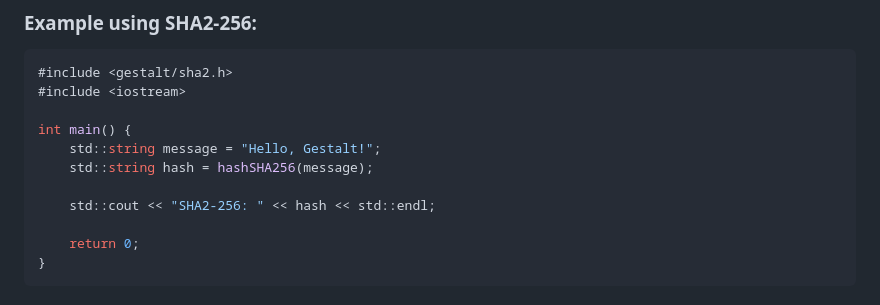
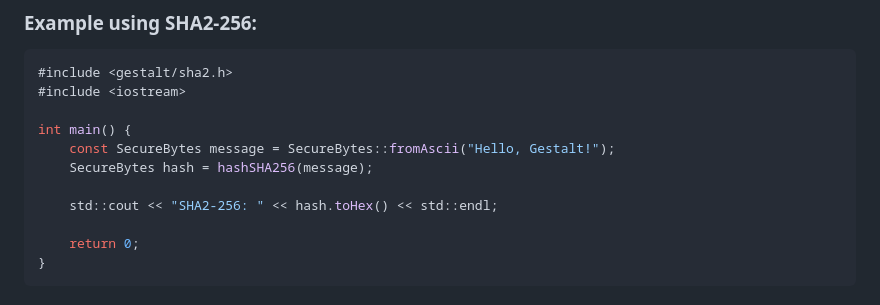
Before and after one commit to HLRichardson-Git/Gestalt, a Markdown page: README.md, the part around the change. Drawn GitHub-style.

Commit message:
Updates api use of SecureBytes

```diff
--- a/README.md
+++ b/README.md
@@ -124,10 +124,10 @@ int main() {
 #include <iostream>
 
 int main() {
-    std::string message = "Hello, Gestalt!";
-    std::string hash = hashSHA256(message);
+    const SecureBytes message = SecureBytes::fromAscii("Hello, Gestalt!");
+    SecureBytes hash = hashSHA256(message);
 
-    std::cout << "SHA2-256: " << hash << std::endl;
+    std::cout << "SHA2-256: " << hash.toHex() << std::endl;
 
     return 0;
 }
```
